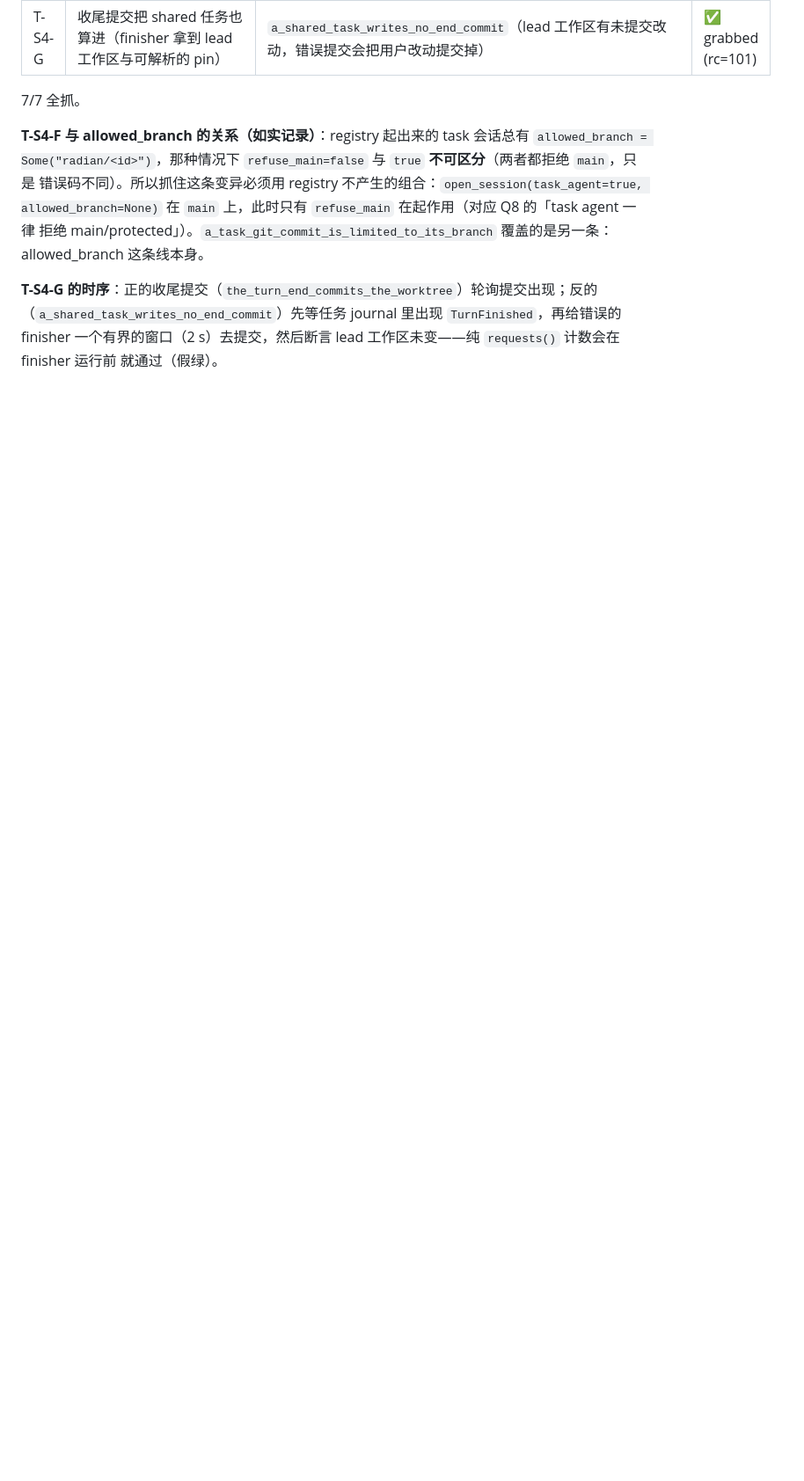
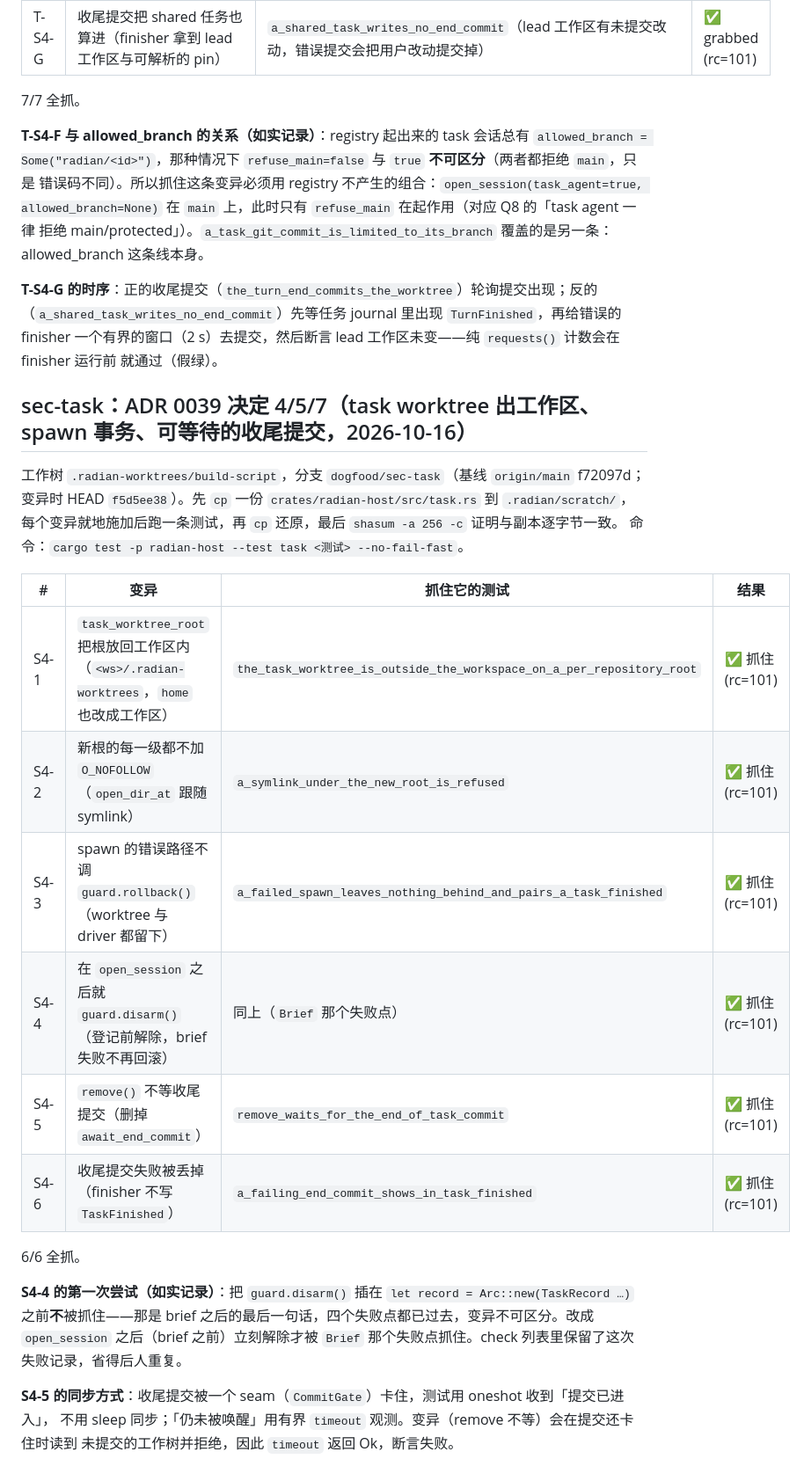
Before and after one commit to hisea/radian, a Markdown page: crates/radian-host/MUTATIONS.md, the part around the change. Shown at 88% size. Drawn GitHub-style; blank space fills up the shorter version.

Commit message:
ADR 0039 decisions 4/5/7 (sec-task): the mutation record for the six mutations the brief names (root back inside the workspace, no symlink check, no rollback, disarming the guard before the registry insert, remove not awaiting the finisher, a dropped commit failure). 6/6 caught; the section records the first S4-4 attempt that was not distinguishable as well.

```diff
--- a/crates/radian-host/MUTATIONS.md
+++ b/crates/radian-host/MUTATIONS.md
@@ -914,3 +914,30 @@ allowed_branch=None)` 在 `main` 上，此时只有 `refuse_main` 在起作用
 （`a_shared_task_writes_no_end_commit`）先等任务 journal 里出现 `TurnFinished`，再给错误的 finisher
 一个有界的窗口（2 s）去提交，然后断言 lead 工作区未变——纯 `requests()` 计数会在 finisher 运行前
 就通过（假绿）。
+
+## sec-task：ADR 0039 决定 4/5/7（task worktree 出工作区、spawn 事务、可等待的收尾提交，2026-10-16）
+
+工作树 `.radian-worktrees/build-script`，分支 `dogfood/sec-task`（基线 `origin/main` f72097d；
+变异时 HEAD `f5d5ee38`）。先 `cp` 一份 `crates/radian-host/src/task.rs` 到 `.radian/scratch/`，
+每个变异就地施加后跑一条测试，再 `cp` 还原，最后 `shasum -a 256 -c` 证明与副本逐字节一致。
+命令：`cargo test -p radian-host --test task <测试> --no-fail-fast`。
+
+| # | 变异 | 抓住它的测试 | 结果 |
+|---|---|---|---|
+| S4-1 | `task_worktree_root` 把根放回工作区内（`<ws>/.radian-worktrees`，`home` 也改成工作区） | `the_task_worktree_is_outside_the_workspace_on_a_per_repository_root` | ✅ 抓住 (rc=101) |
+| S4-2 | 新根的每一级都不加 `O_NOFOLLOW`（`open_dir_at` 跟随 symlink） | `a_symlink_under_the_new_root_is_refused` | ✅ 抓住 (rc=101) |
+| S4-3 | spawn 的错误路径不调 `guard.rollback()`（worktree 与 driver 都留下） | `a_failed_spawn_leaves_nothing_behind_and_pairs_a_task_finished` | ✅ 抓住 (rc=101) |
+| S4-4 | 在 `open_session` 之后就 `guard.disarm()`（登记前解除，brief 失败不再回滚） | 同上（`Brief` 那个失败点） | ✅ 抓住 (rc=101) |
+| S4-5 | `remove()` 不等收尾提交（删掉 `await_end_commit`） | `remove_waits_for_the_end_of_task_commit` | ✅ 抓住 (rc=101) |
+| S4-6 | 收尾提交失败被丢掉（finisher 不写 `TaskFinished`） | `a_failing_end_commit_shows_in_task_finished` | ✅ 抓住 (rc=101) |
+
+6/6 全抓。
+
+**S4-4 的第一次尝试（如实记录）**：把 `guard.disarm()` 插在 `let record = Arc::new(TaskRecord …)`
+之前**不**被抓住——那是 brief 之后的最后一句话，四个失败点都已过去，变异不可区分。改成
+`open_session` 之后（brief 之前）立刻解除才被 `Brief` 那个失败点抓住。check 列表里保留了这次
+失败记录，省得后人重复。
+
+**S4-5 的同步方式**：收尾提交被一个 seam（`CommitGate`）卡住，测试用 oneshot 收到「提交已进入」，
+不用 sleep 同步；「仍未被唤醒」用有界 `timeout` 观测。变异（remove 不等）会在提交还卡住时读到
+未提交的工作树并拒绝，因此 `timeout` 返回 Ok，断言失败。
```
